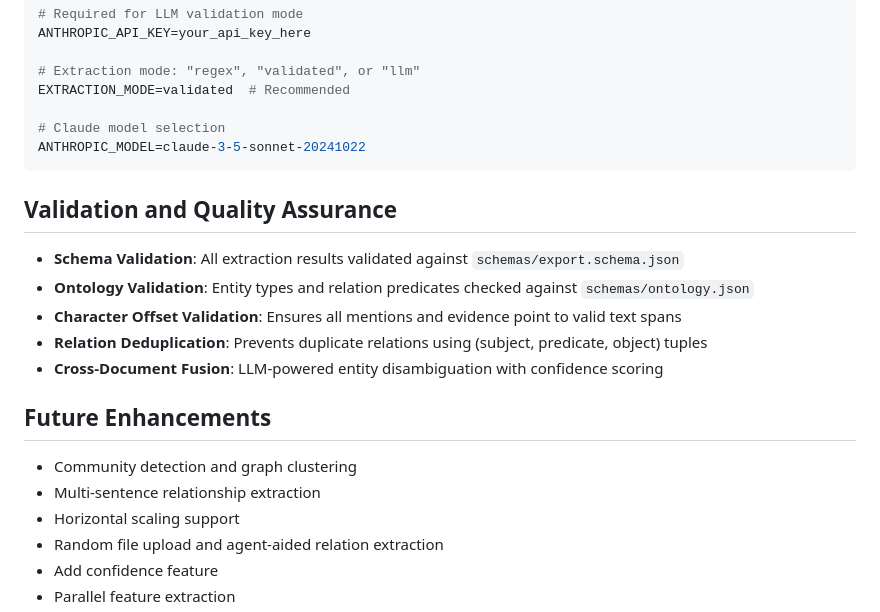
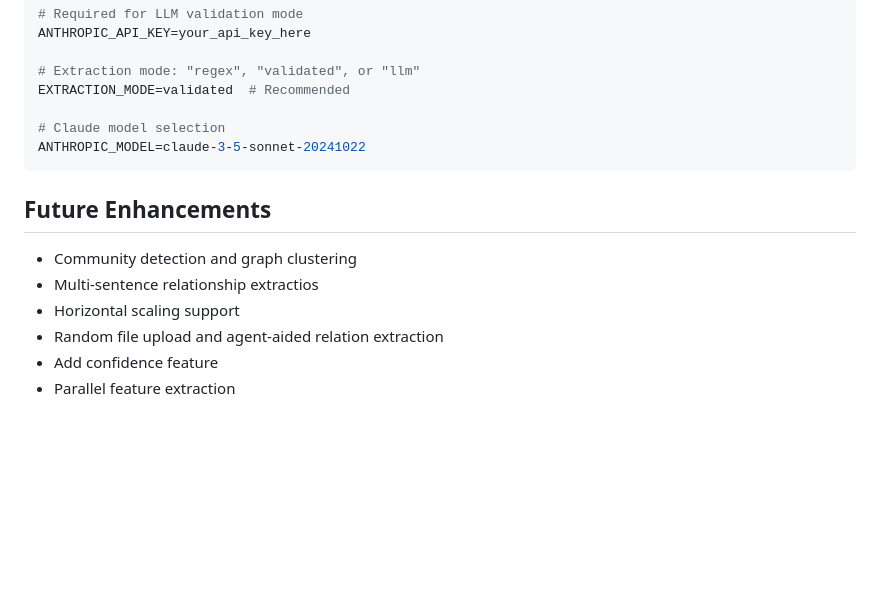
Before and after one commit to yang-qiyuan/Doc2Graph, a Markdown page: readme.md, the part around the change. Rendered like a GitHub page; blank space fills up the shorter version.

````diff
--- a/readme.md
+++ b/readme.md
@@ -241,17 +241,9 @@ EXTRACTION_MODE=validated  # Recommended
 ANTHROPIC_MODEL=claude-3-5-sonnet-20241022
 ```
 
-## Validation and Quality Assurance
-
-- **Schema Validation**: All extraction results validated against `schemas/export.schema.json`
-- **Ontology Validation**: Entity types and relation predicates checked against `schemas/ontology.json`
-- **Character Offset Validation**: Ensures all mentions and evidence point to valid text spans
-- **Relation Deduplication**: Prevents duplicate relations using (subject, predicate, object) tuples
-- **Cross-Document Fusion**: LLM-powered entity disambiguation with confidence scoring
-
 ## Future Enhancements
 - Community detection and graph clustering
-- Multi-sentence relationship extraction
+- Multi-sentence relationship extractios
 - Horizontal scaling support
 - Random file upload and agent-aided relation extraction
 - Add confidence feature
````
